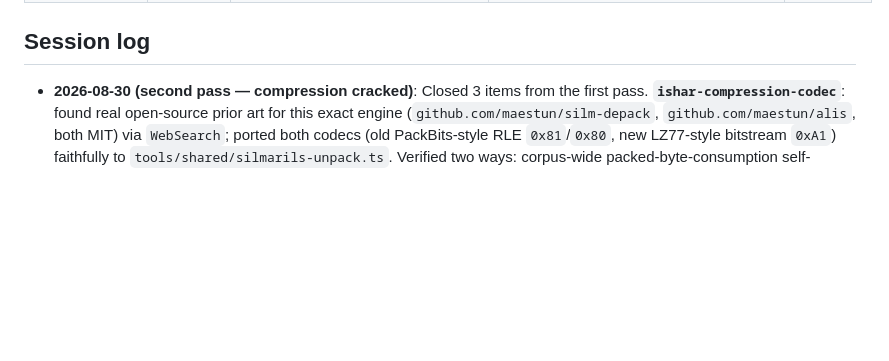
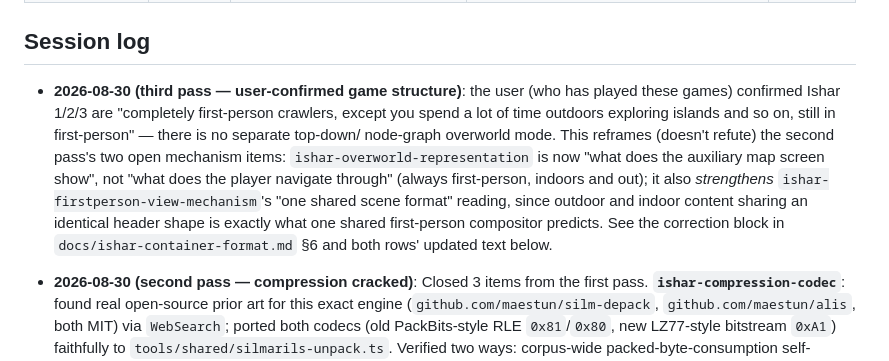
Before and after one commit to Shaid/crawl, a Markdown page: docs/ishar/TODO.md, the part around one of its changes. Drawn GitHub-style; blank space fills up the shorter version.

```diff
--- a/docs/ishar/TODO.md
+++ b/docs/ishar/TODO.md
@@ -25,6 +25,20 @@ data-structure.md` / `docs/ishar3/amigaaga/data-structure.md` /
 | ishar-png-render | open | No PNG has been rendered yet from any decoded resource — pixel format/dimensions/palette are all still unconfirmed even with decompression fully working; `ORC.DO`/`VILLAGE.DO`/etc. are the most promising graphics candidates (share the scene-header shape, §5 of the Ishar-1 doc) | `docs/ishar/amigaaga/data-structure.md` §5 | 2026-08-30 |
 
 ## Session log
+
+- **2026-08-30 (third pass — user-confirmed game structure)**: the user
+  (who has played these games) confirmed Ishar 1/2/3 are "completely
+  first-person crawlers, except you spend a lot of time outdoors exploring
+  islands and so on, still in first-person" — there is no separate top-down/
+  node-graph overworld mode. This reframes (doesn't refute) the second
+  pass's two open mechanism items: `ishar-overworld-representation` is now
+  "what does the auxiliary map screen show", not "what does the player
+  navigate through" (always first-person, indoors and out); it also
+  *strengthens* `ishar-firstperson-view-mechanism`'s "one shared scene
+  format" reading, since outdoor and indoor content sharing an identical
+  header shape is exactly what one shared first-person compositor predicts.
+  See the correction block in `docs/ishar-container-format.md` §6 and both
+  rows' updated text below.
 
 - **2026-08-30 (second pass — compression cracked)**: Closed 3 items from the
   first pass. **`ishar-compression-codec`**: found real open-source prior
```
Also changed, not shown: other parts of docs/ishar/TODO.md (+2 -2 lines), docs/ishar-container-format.md (+25 -0 lines).
